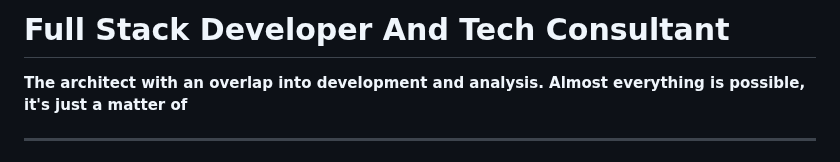
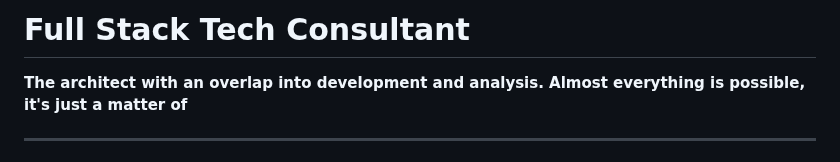
Before and after one commit to punitkatiyar/punitkatiyar, a Markdown page: README.md, the part around the change. GitHub-like rendering.

```diff
--- a/README.md
+++ b/README.md
@@ -1,4 +1,4 @@
-# Full Stack Developer And Tech Consultant
+# Full Stack Tech Consultant
 
 **The architect with an overlap into development and analysis. Almost everything is possible, it's just a matter of**
 
```
